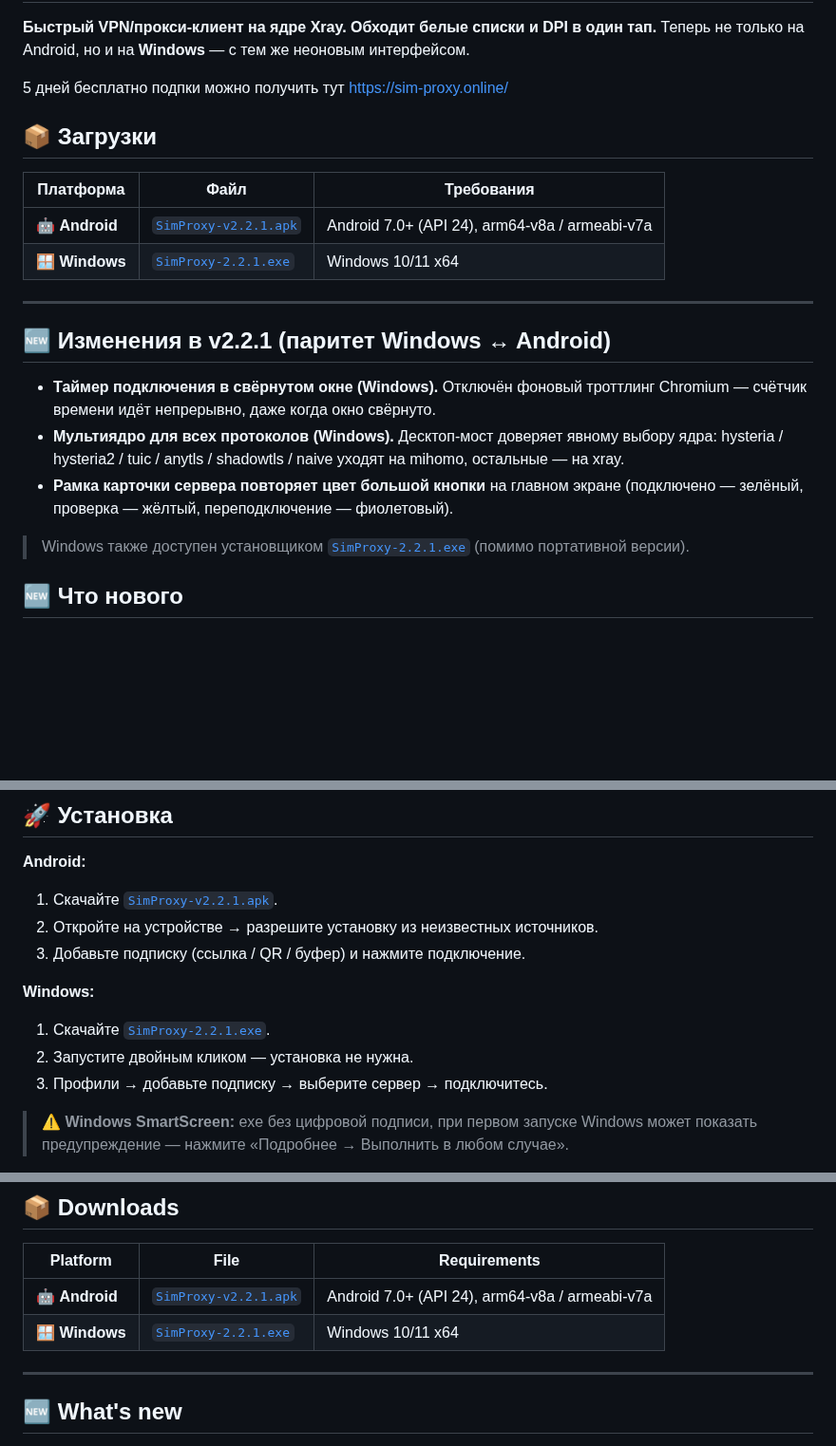
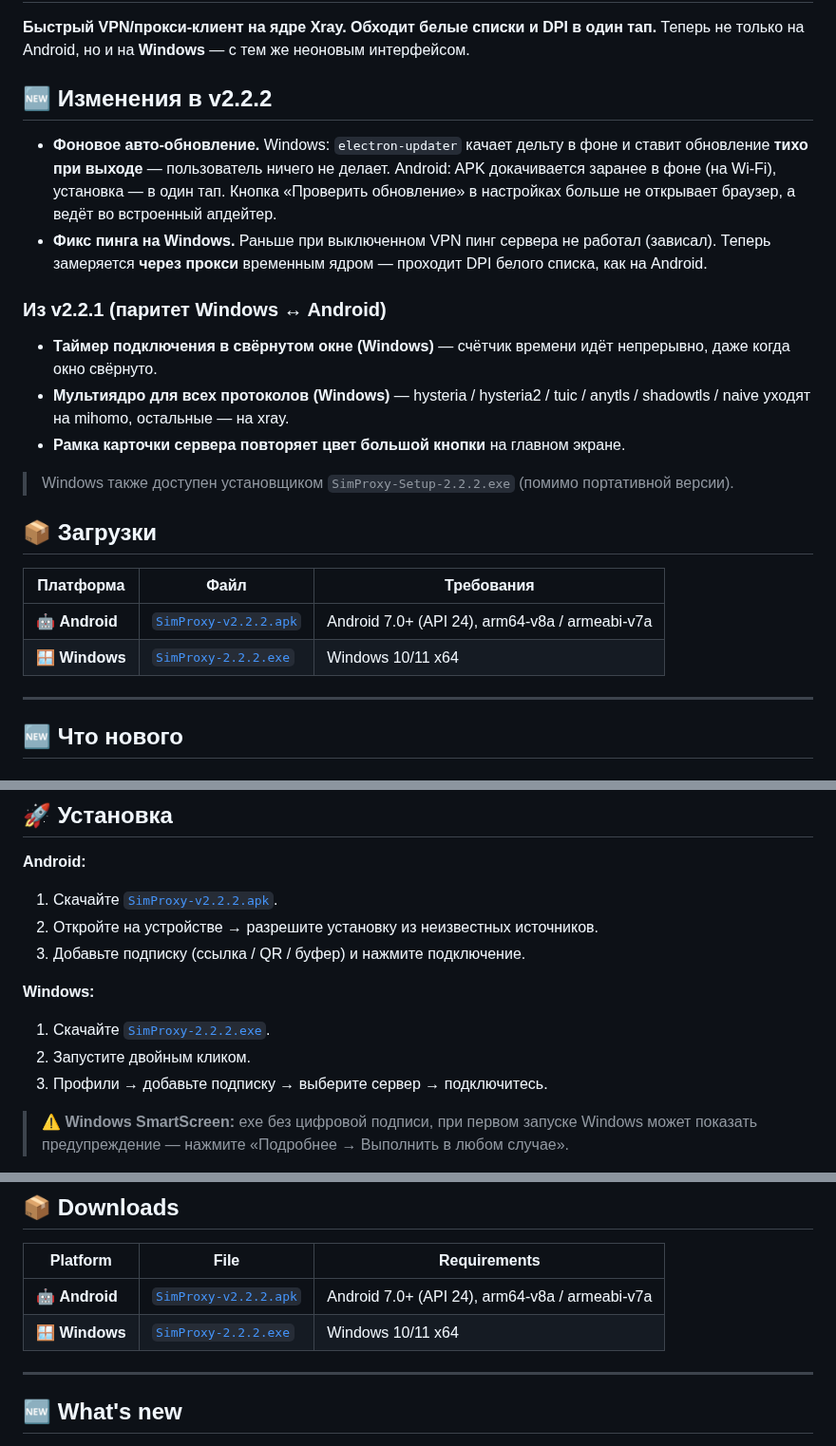
Before and after one commit to sim-proxy-online/vpn_app, a Markdown page: README.md, 3 parts joined by grey strips. Shown at 95% size. GitHub-like rendering; blank space fills up the shorter version.

```diff
--- a/README.md
+++ b/README.md
@@ -5,23 +3,27 @@
 **Быстрый VPN/прокси-клиент на ядре Xray. Обходит белые списки и DPI в один тап.**
 Теперь не только на Android, но и на **Windows** — с тем же неоновым интерфейсом.
 
-5 дней бесплатно подпки можно получить тут https://sim-proxy.online/
+## 🆕 Изменения в v2.2.2
+
+- **Фоновое авто-обновление.** Windows: `electron-updater` качает дельту в фоне и ставит обновление **тихо при выходе** — пользователь ничего не делает. Android: APK докачивается заранее в фоне (на Wi-Fi), установка — в один тап. Кнопка «Проверить обновление» в настройках больше не открывает браузер, а ведёт во встроенный апдейтер.
+- **Фикс пинга на Windows.** Раньше при выключенном VPN пинг сервера не работал (зависал). Теперь замеряется **через прокси** временным ядром — проходит DPI белого списка, как на Android.
+
+### Из v2.2.1 (паритет Windows ↔ Android)
+
+- **Таймер подключения в свёрнутом окне (Windows)** — счётчик времени идёт непрерывно, даже когда окно свёрнуто.
+- **Мультиядро для всех протоколов (Windows)** — hysteria / hysteria2 / tuic / anytls / shadowtls / naive уходят на mihomo, остальные — на xray.
+- **Рамка карточки сервера повторяет цвет большой кнопки** на главном экране.
+
+> Windows также доступен установщиком `SimProxy-Setup-2.2.2.exe` (помимо портативной версии).
 
 ## 📦 Загрузки
 
 | Платформа | Файл | Требования |
 |---|---|---|
-| 🤖 **Android** | [`SimProxy-v2.2.1.apk`](https://github.com/sim-proxy-online/vpn_app/releases/download/v2.2.1/SimProxy-v2.2.1.apk) | Android 7.0+ (API 24), arm64-v8a / armeabi-v7a |
-| 🪟 **Windows** | [`SimProxy-2.2.1.exe`](https://github.com/sim-proxy-online/vpn_app/releases/download/v2.2.1/SimProxy-Setup-2.2.1.exe) | Windows 10/11 x64 |
+| 🤖 **Android** | [`SimProxy-v2.2.2.apk`](https://github.com/sim-proxy-online/vpn_app/releases/download/v2.2.2/SimProxy-v2.2.2.apk) | Android 7.0+ (API 24), arm64-v8a / armeabi-v7a |
+| 🪟 **Windows** | [`SimProxy-2.2.2.exe`](https://github.com/sim-proxy-online/vpn_app/releases/download/v2.2.2/SimProxy-Setup-2.2.2.exe) | Windows 10/11 x64 |
 
 ---
-## 🆕 Изменения в v2.2.1 (паритет Windows ↔ Android)
-
-- **Таймер подключения в свёрнутом окне (Windows).** Отключён фоновый троттлинг Chromium — счётчик времени идёт непрерывно, даже когда окно свёрнуто.
-- **Мультиядро для всех протоколов (Windows).** Десктоп-мост доверяет явному выбору ядра: hysteria / hysteria2 / tuic / anytls / shadowtls / naive уходят на mihomo, остальные — на xray.
-- **Рамка карточки сервера повторяет цвет большой кнопки** на главном экране (подключено — зелёный, проверка — жёлтый, переподключение — фиолетовый).
-
-> Windows также доступен установщиком [`SimProxy-2.2.1.exe`](https://github.com/sim-proxy-online/vpn_app/releases/download/v2.2.1/SimProxy-Setup-2.2.1.exe) (помимо портативной версии).
 
 ## 🆕 Что нового
 
@@ -59,13 +61,13 @@
 ## 🚀 Установка
 
 **Android:**
-1. Скачайте [`SimProxy-v2.2.1.apk`](https://github.com/sim-proxy-online/vpn_app/releases/download/v2.2.1/SimProxy-v2.2.1.apk).
+1. Скачайте [`SimProxy-v2.2.2.apk`](https://github.com/sim-proxy-online/vpn_app/releases/download/v2.2.2/SimProxy-v2.2.2.apk).
 2. Откройте на устройстве → разрешите установку из неизвестных источников.
 3. Добавьте подписку (ссылка / QR / буфер) и нажмите подключение.
 
 **Windows:**
-1. Скачайте [`SimProxy-2.2.1.exe`](https://github.com/sim-proxy-online/vpn_app/releases/download/v2.2.1/SimProxy-Setup-2.2.1.exe).
-2. Запустите двойным кликом — установка не нужна.
+1. Скачайте [`SimProxy-2.2.2.exe`](https://github.com/sim-proxy-online/vpn_app/releases/download/v2.2.2/SimProxy-Setup-2.2.2.exe).
+2. Запустите двойным кликом.
 3. Профили → добавьте подписку → выберите сервер → подключитесь.
 
 > ⚠️ **Windows SmartScreen:** exe без цифровой подписи, при первом запуске Windows может показать предупреждение — нажмите «Подробнее → Выполнить в любом случае».
@@ -92,8 +94,8 @@ Now on **Windows** too — with the same neon interface.
 
 | Platform | File | Requirements |
 |---|---|---|
-| 🤖 **Android** | [`SimProxy-v2.2.1.apk`](https://github.com/sim-proxy-online/vpn_app/releases/download/v2.2.1/SimProxy-v2.2.1.apk) | Android 7.0+ (API 24), arm64-v8a / armeabi-v7a |
-| 🪟 **Windows** | [`SimProxy-2.2.1.exe`](https://github.com/sim-proxy-online/vpn_app/releases/download/v2.2.1/SimProxy-Setup-2.2.1.exe) | Windows 10/11 x64 |
+| 🤖 **Android** | [`SimProxy-v2.2.2.apk`](https://github.com/sim-proxy-online/vpn_app/releases/download/v2.2.2/SimProxy-v2.2.2.apk) | Android 7.0+ (API 24), arm64-v8a / armeabi-v7a |
+| 🪟 **Windows** | [`SimProxy-2.2.2.exe`](https://github.com/sim-proxy-online/vpn_app/releases/download/v2.2.2/SimProxy-Setup-2.2.2.exe) | Windows 10/11 x64 |
 
 ---
 
```
Also changed, not shown: other parts of README.md (+3 -5 lines).
